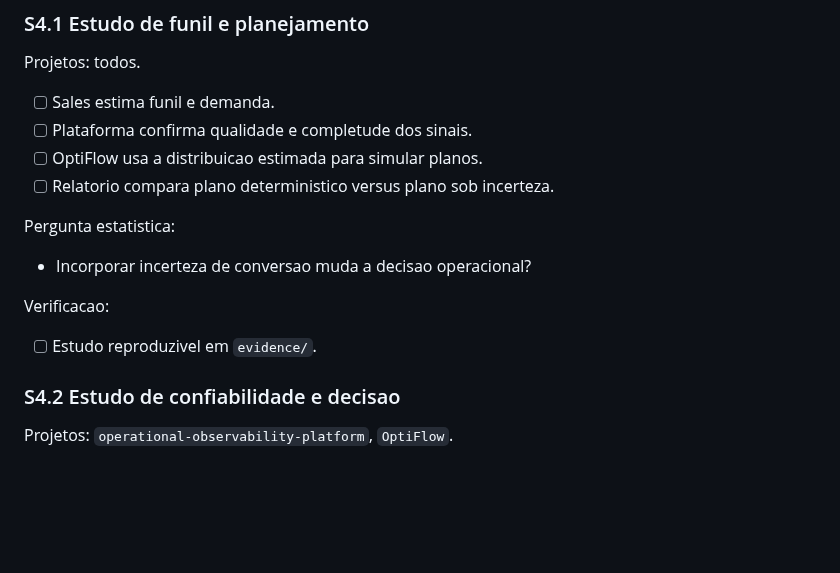
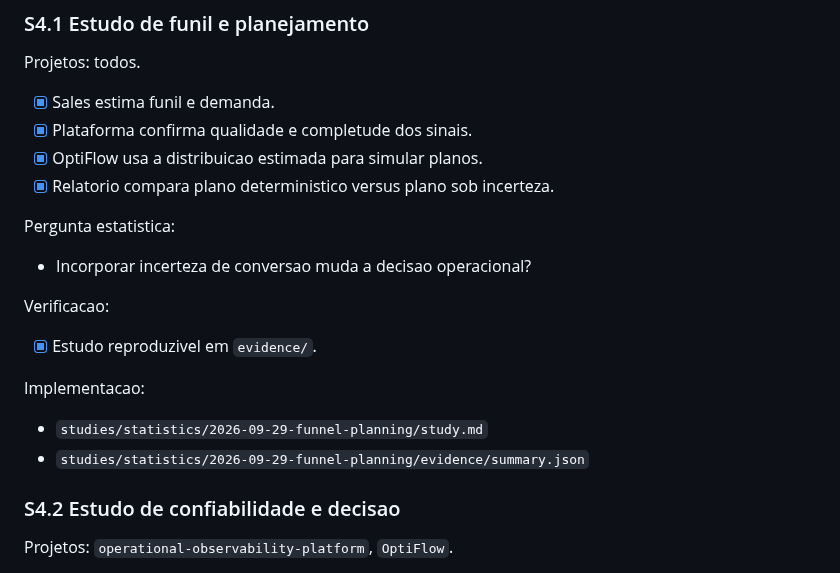
Before and after one commit to VarnerDamascenoJr/OptiFlow, a Markdown page: docs/portfolio-statistics-masters-backlog.md, the part around the change. Rendered like a GitHub page; blank space fills up the shorter version.

Commit message:
docs: document funnel planning study

```diff
--- a/docs/portfolio-statistics-masters-backlog.md
+++ b/docs/portfolio-statistics-masters-backlog.md
@@ -716,10 +716,10 @@ features isoladas.
 
 Projetos: todos.
 
-- [ ] Sales estima funil e demanda.
-- [ ] Plataforma confirma qualidade e completude dos sinais.
-- [ ] OptiFlow usa a distribuicao estimada para simular planos.
-- [ ] Relatorio compara plano deterministico versus plano sob incerteza.
+- [x] Sales estima funil e demanda.
+- [x] Plataforma confirma qualidade e completude dos sinais.
+- [x] OptiFlow usa a distribuicao estimada para simular planos.
+- [x] Relatorio compara plano deterministico versus plano sob incerteza.
 
 Pergunta estatistica:
 
@@ -727,7 +727,12 @@ Pergunta estatistica:
 
 Verificacao:
 
-- [ ] Estudo reproduzivel em `evidence/`.
+- [x] Estudo reproduzivel em `evidence/`.
+
+Implementacao:
+
+- `studies/statistics/2026-09-29-funnel-planning/study.md`
+- `studies/statistics/2026-09-29-funnel-planning/evidence/summary.json`
 
 ### S4.2 Estudo de confiabilidade e decisao
 
```
Also changed, not shown: 1 other file.
